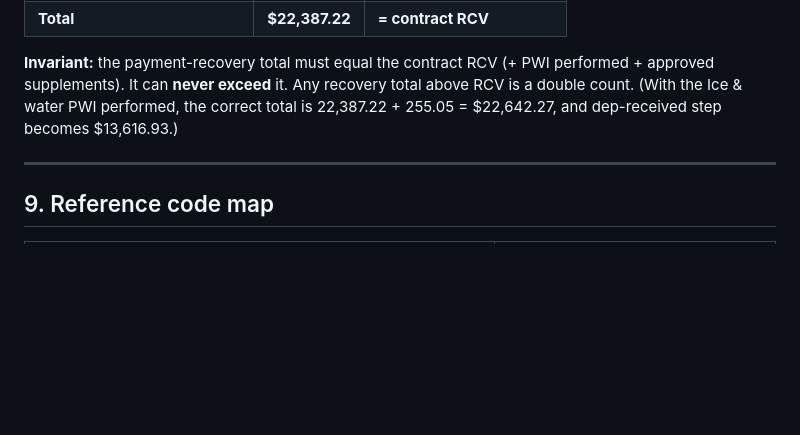
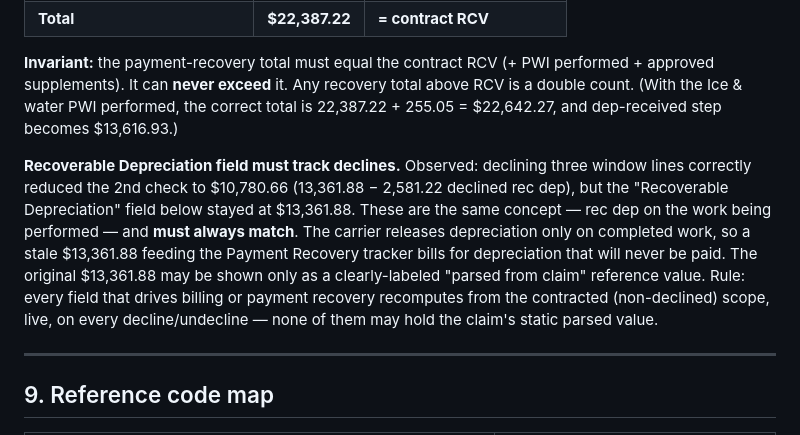
Before and after one commit to gdavis-roofing/rf-daily-tracker, a Markdown page: EAVESIDE_CLAIM_ANALYZER_HANDOFF.md, the part around the change. Drawn GitHub-style; blank space fills up the shorter version.

Commit message:
Require Recoverable Depreciation field to track declined items
Declining lines correctly reduces the 2nd check, but the Recoverable
Depreciation field (which feeds Payment Recovery) stays at the claim's
static parsed value. The two must always match: every billing-driving
field recomputes from the contracted scope on each decline/undecline.

Co-Authored-By: Claude Fable 5 <noreply@anthropic.com>
Claude-Session: https://claude.ai/code/session_01McgBgzynszH2dyr21JTUQK

```diff
--- a/EAVESIDE_CLAIM_ANALYZER_HANDOFF.md
+++ b/EAVESIDE_CLAIM_ANALYZER_HANDOFF.md
@@ -184,6 +184,8 @@ Correct steps and total:
 
 **Invariant:** the payment-recovery total must equal the contract RCV (+ PWI performed + approved supplements). It can **never exceed** it. Any recovery total above RCV is a double count. (With the Ice & water PWI performed, the correct total is 22,387.22 + 255.05 = $22,642.27, and dep-received step becomes $13,616.93.)
 
+**Recoverable Depreciation field must track declines.** Observed: declining three window lines correctly reduced the 2nd check to $10,780.66 (13,361.88 − 2,581.22 declined rec dep), but the "Recoverable Depreciation" field below stayed at $13,361.88. These are the same concept — rec dep on the work being performed — and **must always match**. The carrier releases depreciation only on completed work, so a stale $13,361.88 feeding the Payment Recovery tracker bills for depreciation that will never be paid. The original $13,361.88 may be shown only as a clearly-labeled "parsed from claim" reference value. Rule: every field that drives billing or payment recovery recomputes from the contracted (non-declined) scope, live, on every decline/undecline — none of them may hold the claim's static parsed value.
+
 ---
 
 ## 9. Reference code map
```
